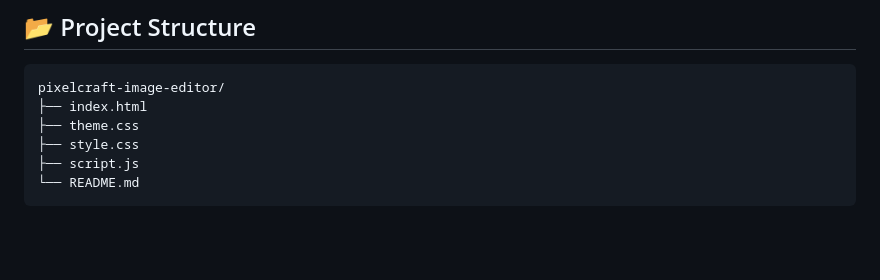
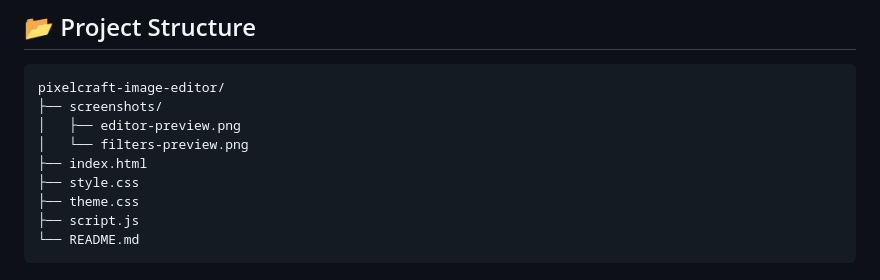
Before and after one commit to MUKULSAINI-76059/PixelCraft-Image-Editor, a Markdown page: README.md, the part around the change. Drawn GitHub-style; blank space fills up the shorter version.

````diff
--- a/README.md
+++ b/README.md
@@ -146,9 +146,12 @@ The `toDataURL()` method converts the canvas content into a PNG data URL, which
 
 ```text
 pixelcraft-image-editor/
+├── screenshots/
+│   ├── editor-preview.png
+│   └── filters-preview.png
 ├── index.html
+├── style.css
 ├── theme.css
-├── style.css
 ├── script.js
 └── README.md
 ```
````
